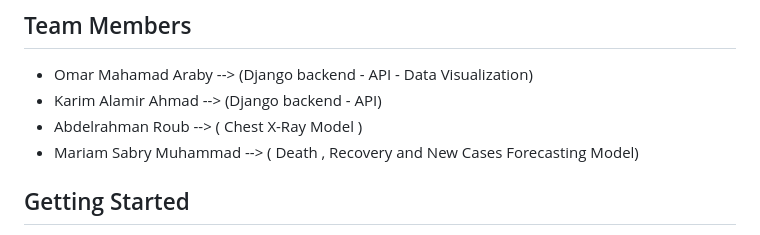
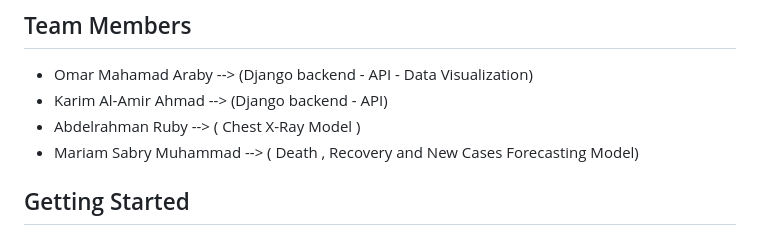
Before and after one commit to OmarAraby/Covido, a Markdown page: README.md, the part around the change. GitHub-like rendering.

```diff
--- a/README.md
+++ b/README.md
@@ -20,8 +20,8 @@ Covido can forecast the near future, trying to help people to reduce the feeling
 <h2 align="left"> Team Members </h2>
 
 * Omar Mahamad Araby --> (Django backend - API - Data Visualization)
-* Karim Alamir Ahmad --> (Django backend - API)
-* Abdelrahman Roub --> ( Chest X-Ray Model )
+* Karim Al-Amir Ahmad --> (Django backend - API)
+* Abdelrahman Ruby --> ( Chest X-Ray Model )
 * Mariam Sabry Muhammad --> ( Death , Recovery and New Cases Forecasting Model)
 
 
```
